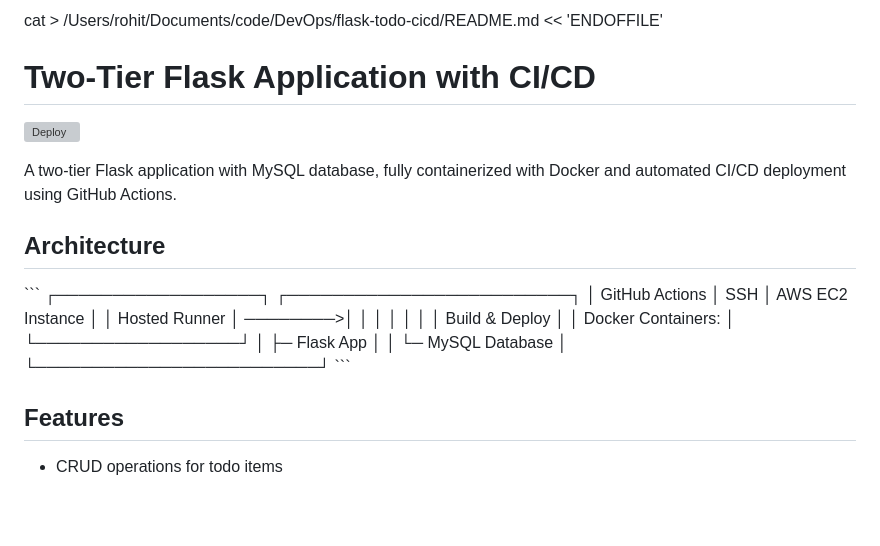
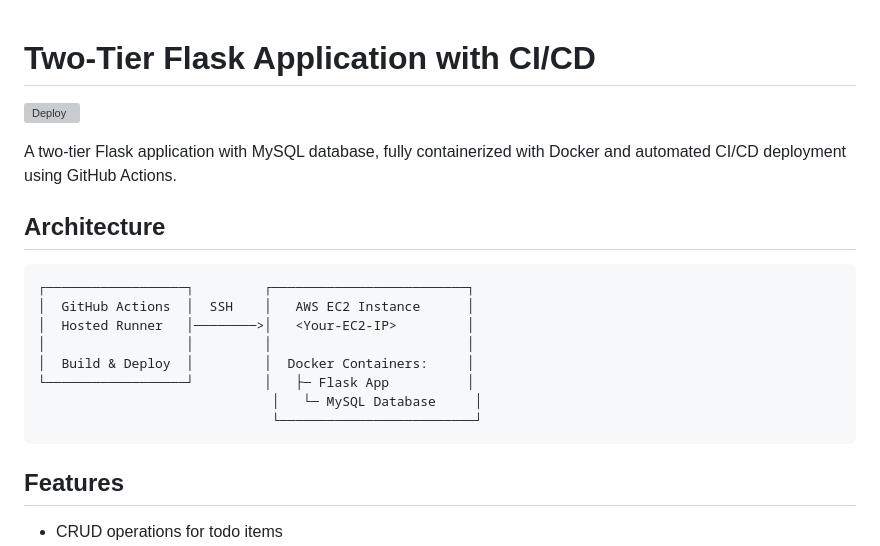
Before and after one commit to rohitm02/Two-Tier_Flask-CI-CD, a Markdown page: README.md, the part around one of its changes. Drawn GitHub-style; blank space fills up the shorter version; grey boxes are pictures that could not be loaded.

````diff
--- a/README.md
+++ b/README.md
@@ -1,5 +1,3 @@
-cat > /Users/rohit/Documents/code/DevOps/flask-todo-cicd/README.md << 'ENDOFFILE'
-
 # Two-Tier Flask Application with CI/CD
 
 [![Deploy](https://github.com/rohitm02/Two-Tier_Flask-CI-CD/actions/workflows/simple-deploy.yml/badge.svg)](https://github.com/rohitm02/Two-Tier_Flask-CI-CD/actions/workflows/simple-deploy.yml)
@@ -8,16 +6,16 @@ A two-tier Flask application with MySQL database, fully containerized with Docke
 
 ## Architecture
 
-\`\`\`
-┌──────────────────┐ ┌─────────────────────────┐
-│ GitHub Actions │ SSH │ AWS EC2 Instance │
-│ Hosted Runner │ ────────>│ <Your-EC2-IP> │
-│ │ │ │
-│ Build & Deploy │ │ Docker Containers: │
-└──────────────────┘ │ ├─ Flask App │
-│ └─ MySQL Database │
-└─────────────────────────┘
-\`\`\`
+```
+┌──────────────────┐         ┌─────────────────────────┐
+│  GitHub Actions  │  SSH    │   AWS EC2 Instance      │
+│  Hosted Runner   │────────>│   <Your-EC2-IP>         │
+│                  │         │                         │
+│  Build & Deploy  │         │  Docker Containers:     │
+└──────────────────┘         │   ├─ Flask App          │
+                              │   └─ MySQL Database     │
+                              └─────────────────────────┘
+```
 
 ## Features
 
````
Also changed, not shown: other parts of README.md (+88 -74 lines).
